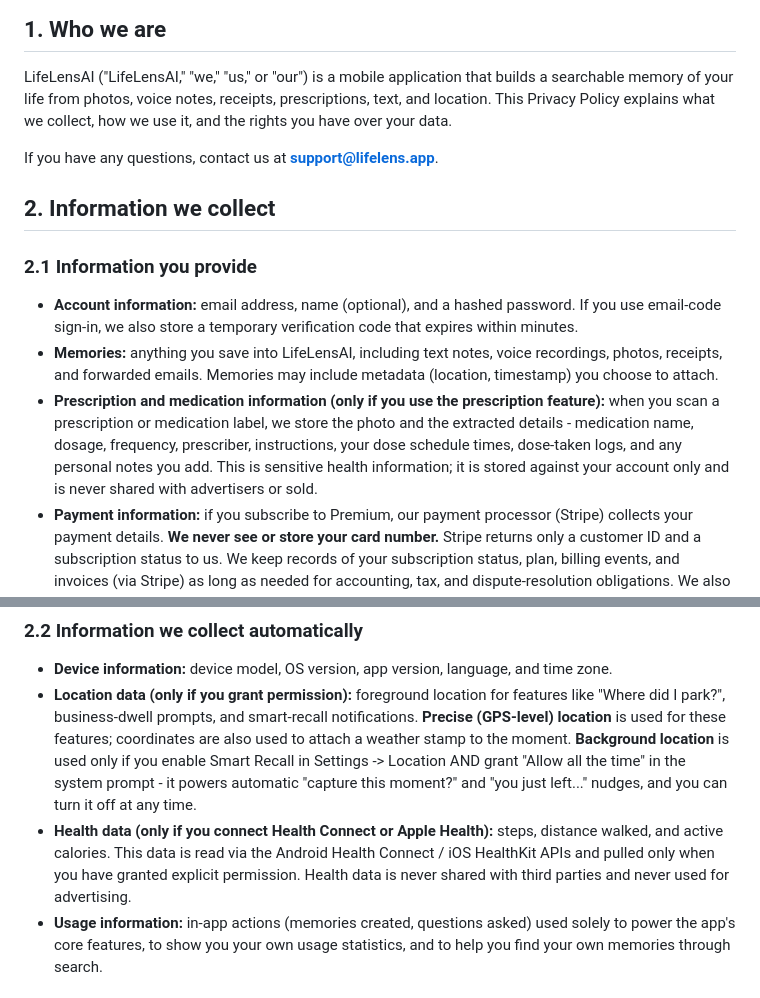
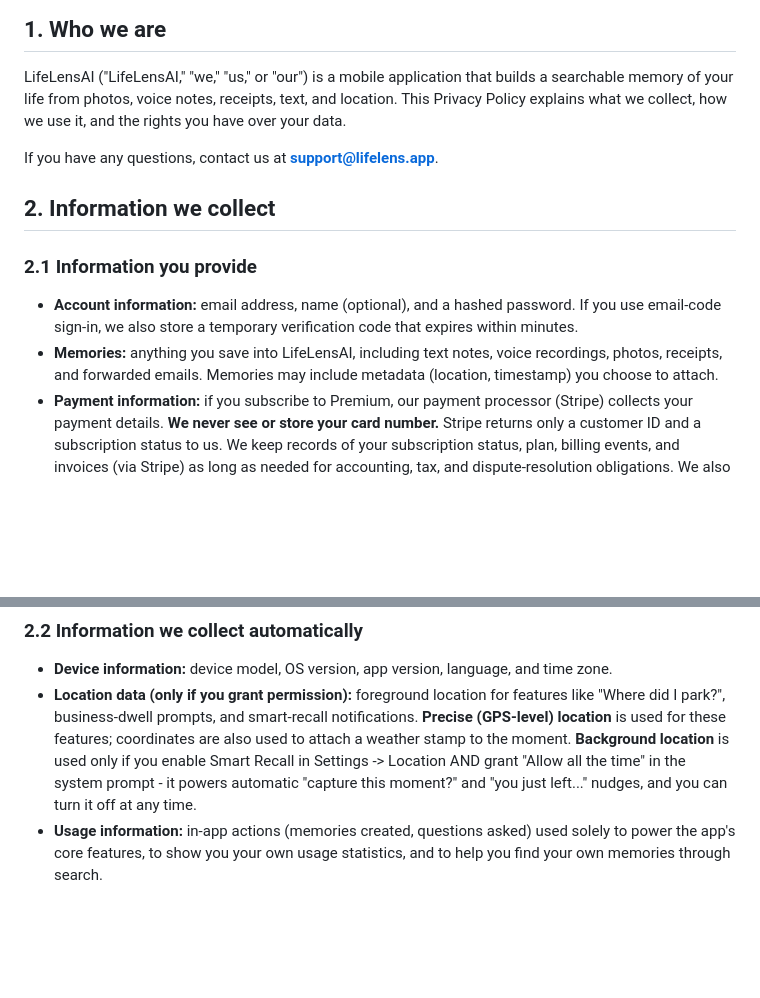
Before and after one commit to Momments8888/lifelens-legal, a Markdown page: privacy.md, 2 parts joined by grey strips. Rendered like a GitHub page; blank space fills up the shorter version.

```diff
--- a/privacy.md
+++ b/privacy.md
@@ -8,7 +8,7 @@
 
 LifeLensAI ("LifeLensAI," "we," "us," or "our") is a mobile application that
 builds a searchable memory of your life from photos, voice notes, receipts,
-prescriptions, text, and location. This Privacy Policy explains what we
+text, and location. This Privacy Policy explains what we
 collect, how we use it, and the rights you have over your data.
 
 If you have any questions, contact us at **support@lifelens.app**.
@@ -23,13 +23,6 @@ If you have any questions, contact us at **support@lifelens.app**.
 - **Memories:** anything you save into LifeLensAI, including text notes, voice
   recordings, photos, receipts, and forwarded emails. Memories may include
   metadata (location, timestamp) you choose to attach.
-- **Prescription and medication information (only if you use the
-  prescription feature):** when you scan a prescription or medication label,
-  we store the photo and the extracted details - medication name, dosage,
-  frequency, prescriber, instructions, your dose schedule times, dose-taken
-  logs, and any personal notes you add. This is sensitive health
-  information; it is stored against your account only and is never shared
-  with advertisers or sold.
 - **Payment information:** if you subscribe to Premium, our payment processor
   (Stripe) collects your payment details. **We never see or store your card
   number.** Stripe returns only a customer ID and a subscription status to us.
@@ -51,11 +44,6 @@ If you have any questions, contact us at **support@lifelens.app**.
   Settings -> Location AND grant "Allow all the time" in the system prompt -
   it powers automatic "capture this moment?" and "you just left..." nudges,
   and you can turn it off at any time.
-- **Health data (only if you connect Health Connect or Apple Health):**
-  steps, distance walked, and active calories. This data is read via
-  the Android Health Connect / iOS HealthKit APIs and pulled only when you
-  have granted explicit permission. Health data is never shared with third
-  parties and never used for advertising.
 - **Usage information:** in-app actions (memories created, questions asked)
   used solely to power the app's core features, to show you your own usage
   statistics, and to help you find your own memories through search.
```
Also changed, not shown: other parts of privacy.md (+9 -13 lines).
